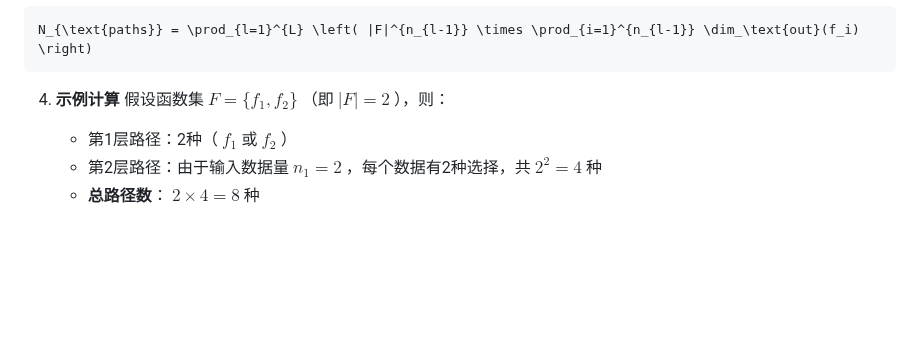
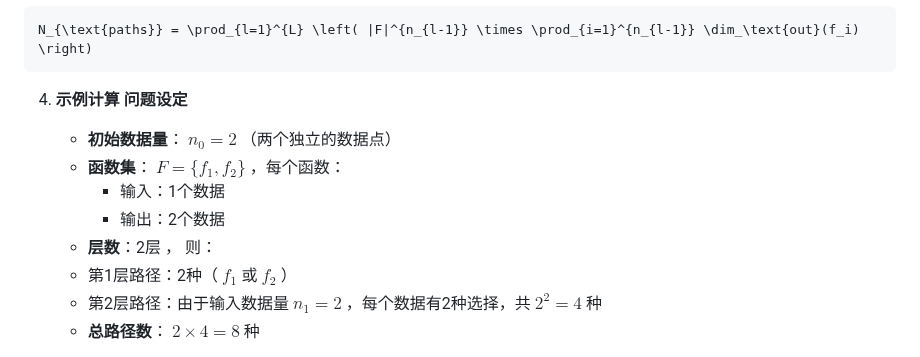
Before and after one commit to gugugu12138/AdaptoFlux, a Markdown page: README.md, the part around the change. Rendered like a GitHub page; blank space fills up the shorter version.

Commit message:
修改md

````diff
--- a/README.md
+++ b/README.md
@@ -232,7 +232,13 @@ N_{\text{paths}} = \prod_{l=1}^{L} \left( |F|^{n_{l-1}} \times \prod_{i=1}^{n_{l
 ```
 
 4. **示例计算**
-    假设函数集 $F = \{f_1, f_2\}$ （即 $|F| = 2$ ），则：
+    **问题设定**
+    - **初始数据量**： $n_0 = 2$ （两个独立的数据点）
+    - **函数集**： $F = \{f_1, f_2\}$ ，每个函数：
+      - 输入：1个数据
+      - 输出：2个数据
+    - **层数**：2层  ，
+    则：
     - 第1层路径：2种（ $f_1$ 或 $f_2$ ）
     - 第2层路径：由于输入数据量 $n_1 = 2$ ，每个数据有2种选择，共 $2^2 = 4$ 种
     - **总路径数**： $2 \times 4 = 8$ 种
````
